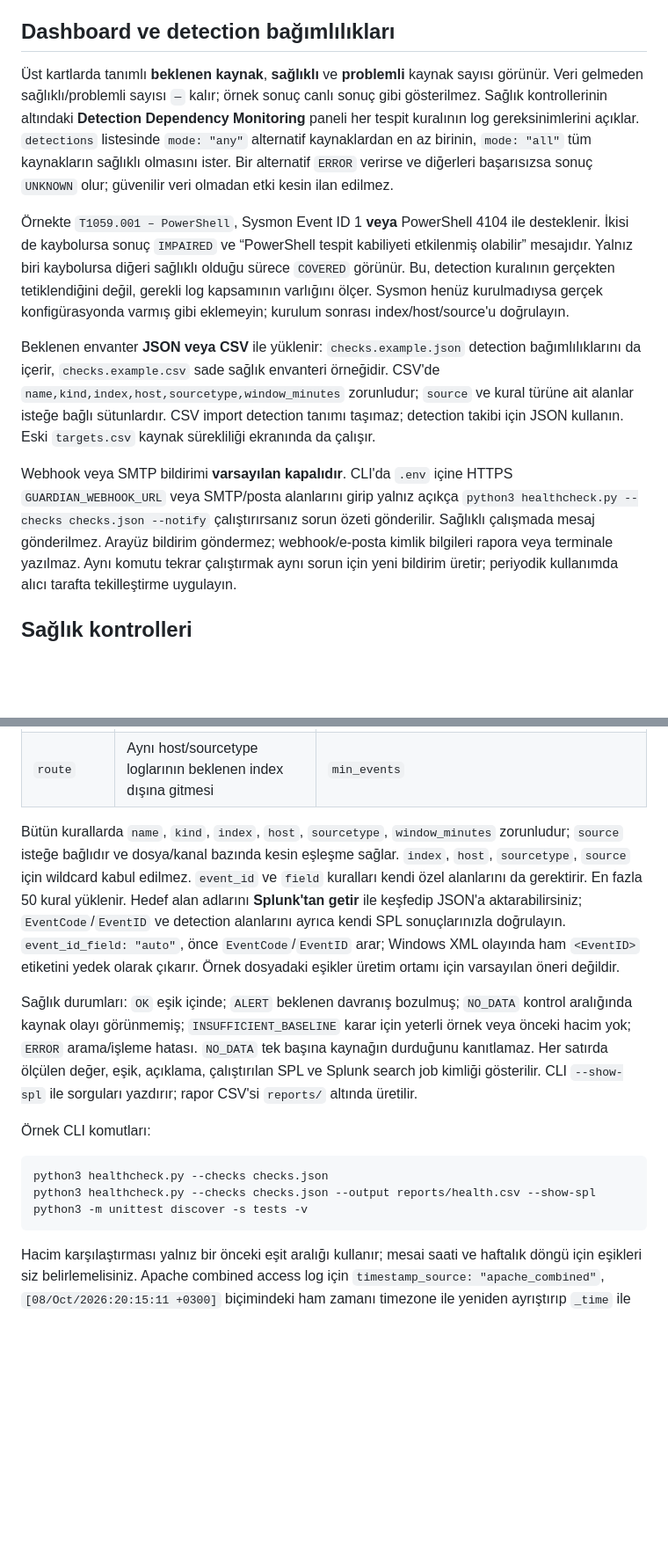
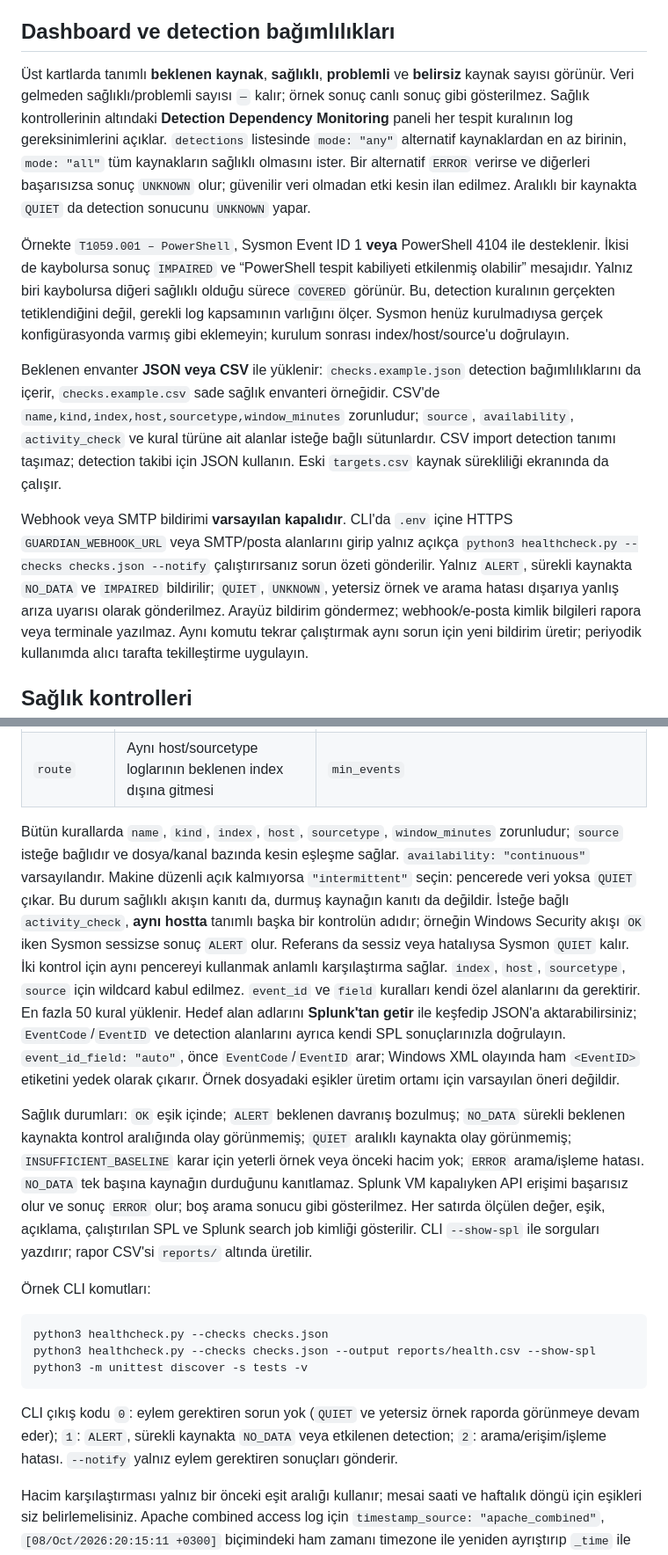
Before and after one commit to efekanacar/siem-guardian, a Markdown page: README.md, 2 parts joined by grey strips. Shown at 88% size. Rendered like a GitHub page; blank space fills up the shorter version.

````diff
--- a/README.md
+++ b/README.md
@@ -34,13 +34,14 @@ ekranında sağlık SPL'si ayrıca denendi.
 
 ## Dashboard ve detection bağımlılıkları
 
-Üst kartlarda tanımlı **beklenen kaynak**, **sağlıklı** ve **problemli** kaynak sayısı
+Üst kartlarda tanımlı **beklenen kaynak**, **sağlıklı**, **problemli** ve **belirsiz** kaynak sayısı
 görünür. Veri gelmeden sağlıklı/problemli sayısı `—` kalır; örnek sonuç canlı sonuç
 gibi gösterilmez. Sağlık kontrollerinin altındaki **Detection Dependency Monitoring**
 paneli her tespit kuralının log gereksinimlerini açıklar. `detections` listesinde
 `mode: "any"` alternatif kaynaklardan en az birinin, `mode: "all"` tüm kaynakların
 sağlıklı olmasını ister. Bir alternatif `ERROR` verirse ve diğerleri başarısızsa
-sonuç `UNKNOWN` olur; güvenilir veri olmadan etki kesin ilan edilmez.
+sonuç `UNKNOWN` olur; güvenilir veri olmadan etki kesin ilan edilmez. Aralıklı
+bir kaynakta `QUIET` da detection sonucunu `UNKNOWN` yapar.
 
 Örnekte `T1059.001 – PowerShell`, Sysmon Event ID 1 **veya** PowerShell 4104
 ile desteklenir. İkisi de kaybolursa sonuç `IMPAIRED` ve “PowerShell tespit
@@ -52,7 +53,8 @@ doğrulayın.
 
 Beklenen envanter **JSON veya CSV** ile yüklenir: `checks.example.json` detection
 bağımlılıklarını da içerir, `checks.example.csv` sade sağlık envanteri örneğidir.
-CSV'de `name,kind,index,host,sourcetype,window_minutes` zorunludur; `source` ve
+CSV'de `name,kind,index,host,sourcetype,window_minutes` zorunludur; `source`,
+`availability`, `activity_check` ve
 kural türüne ait alanlar isteğe bağlı sütunlardır. CSV import detection tanımı
 taşımaz; detection takibi için JSON kullanın. Eski `targets.csv` kaynak sürekliliği
 ekranında da çalışır.
@@ -60,7 +62,9 @@ ekranında da çalışır.
 Webhook veya SMTP bildirimi **varsayılan kapalıdır**. CLI'da `.env` içine HTTPS
 `GUARDIAN_WEBHOOK_URL` veya SMTP/posta alanlarını girip yalnız açıkça
 `python3 healthcheck.py --checks checks.json --notify` çalıştırırsanız sorun
-özeti gönderilir. Sağlıklı çalışmada mesaj gönderilmez. Arayüz bildirim göndermez;
+özeti gönderilir. Yalnız `ALERT`, sürekli kaynakta `NO_DATA` ve `IMPAIRED`
+bildirilir; `QUIET`, `UNKNOWN`, yetersiz örnek ve arama hatası dışarıya yanlış
+arıza uyarısı olarak gönderilmez. Arayüz bildirim göndermez;
 webhook/e-posta kimlik bilgileri rapora veya terminale yazılmaz. Aynı komutu tekrar
 çalıştırmak aynı sorun için yeni bildirim üretir; periyodik kullanımda alıcı tarafta
 tekilleştirme uygulayın.
@@ -78,6 +82,13 @@ tekilleştirme uygulayın.
 
 Bütün kurallarda `name`, `kind`, `index`, `host`, `sourcetype`, `window_minutes`
 zorunludur; `source` isteğe bağlıdır ve dosya/kanal bazında kesin eşleşme sağlar.
+`availability: "continuous"` varsayılandır. Makine düzenli açık kalmıyorsa
+`"intermittent"` seçin: pencerede veri yoksa `QUIET` çıkar. Bu durum sağlıklı
+akışın kanıtı da, durmuş kaynağın kanıtı da değildir. İsteğe bağlı
+`activity_check`, **aynı hostta** tanımlı başka bir kontrolün adıdır; örneğin
+Windows Security akışı `OK` iken Sysmon sessizse sonuç `ALERT` olur. Referans da
+sessiz veya hatalıysa Sysmon `QUIET` kalır. İki kontrol için aynı pencereyi
+kullanmak anlamlı karşılaştırma sağlar.
 `index`, `host`, `sourcetype`, `source` için wildcard kabul edilmez. `event_id`
 ve `field` kuralları kendi özel alanlarını da gerektirir. En fazla 50 kural yüklenir.
 Hedef alan adlarını **Splunk'tan getir** ile keşfedip JSON'a aktarabilirsiniz;
@@ -87,9 +98,12 @@ olayında ham `<EventID>` etiketini yedek olarak çıkarır. Örnek dosyadaki e
 üretim ortamı için varsayılan öneri değildir.
 
 Sağlık durumları: `OK` eşik içinde; `ALERT` beklenen davranış bozulmuş;
-`NO_DATA` kontrol aralığında kaynak olayı görünmemiş; `INSUFFICIENT_BASELINE`
+`NO_DATA` sürekli beklenen kaynakta kontrol aralığında olay görünmemiş;
+`QUIET` aralıklı kaynakta olay görünmemiş; `INSUFFICIENT_BASELINE`
 karar için yeterli örnek veya önceki hacim yok; `ERROR` arama/işleme hatası.
-`NO_DATA` tek başına kaynağın durduğunu kanıtlamaz. Her satırda ölçülen değer,
+`NO_DATA` tek başına kaynağın durduğunu kanıtlamaz. Splunk VM kapalıyken API
+erişimi başarısız olur ve sonuç `ERROR` olur; boş arama sonucu gibi gösterilmez.
+Her satırda ölçülen değer,
 eşik, açıklama, çalıştırılan SPL ve Splunk search job kimliği gösterilir. CLI
 `--show-spl` ile sorguları yazdırır; rapor CSV'si `reports/` altında üretilir.
 
@@ -100,6 +114,11 @@ python3 healthcheck.py --checks checks.json
 python3 healthcheck.py --checks checks.json --output reports/health.csv --show-spl
 python3 -m unittest discover -s tests -v
 ```
+
+CLI çıkış kodu `0`: eylem gerektiren sorun yok (`QUIET` ve yetersiz örnek
+raporda görünmeye devam eder); `1`: `ALERT`, sürekli kaynakta `NO_DATA` veya
+etkilenen detection; `2`: arama/erişim/işleme hatası. `--notify` yalnız eylem
+gerektiren sonuçları gönderir.
 
 Hacim karşılaştırması yalnız bir önceki eşit aralığı kullanır; mesai saati ve
 haftalık döngü için eşikleri siz belirlemelisiniz. Apache combined access log için
````
Also changed, not shown: other parts of README.md (+5 -2 lines).
